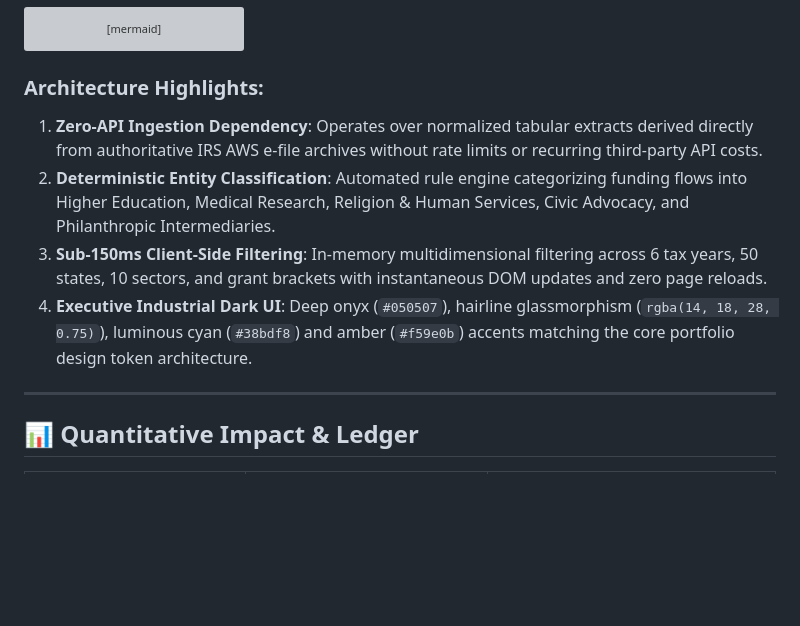
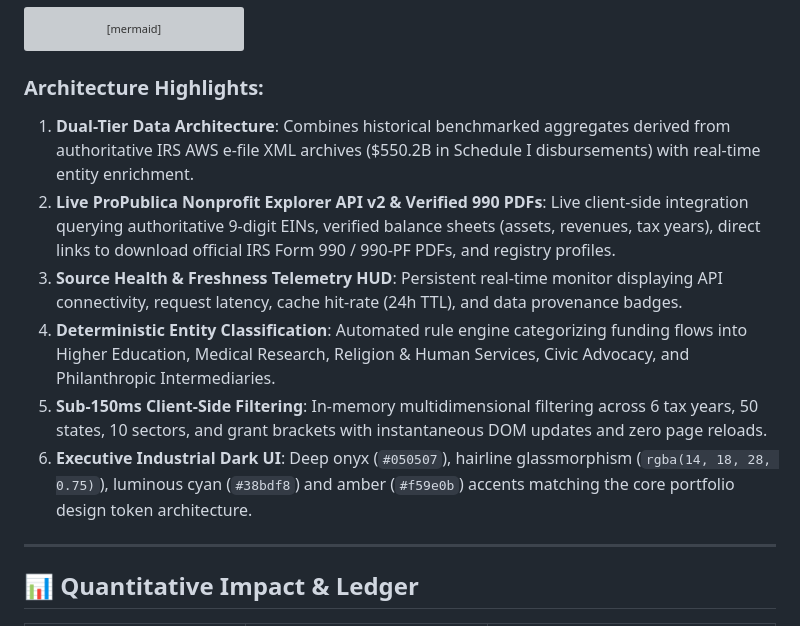
Before and after one commit to akbknight/irs990-grant-dashboard, a Markdown page: README.md, the part around the change. Rendered like a GitHub page; blank space fills up the shorter version; grey boxes are pictures that could not be loaded.

Commit message:
docs(readme): document live ProPublica API integration, dual-tier data architecture, and Source Health HUD

````diff
--- a/README.md
+++ b/README.md
@@ -42,10 +42,12 @@ flowchart TD
 ```
 
 ### Architecture Highlights:
-1. **Zero-API Ingestion Dependency**: Operates over normalized tabular extracts derived directly from authoritative IRS AWS e-file archives without rate limits or recurring third-party API costs.
-2. **Deterministic Entity Classification**: Automated rule engine categorizing funding flows into Higher Education, Medical Research, Religion & Human Services, Civic Advocacy, and Philanthropic Intermediaries.
-3. **Sub-150ms Client-Side Filtering**: In-memory multidimensional filtering across 6 tax years, 50 states, 10 sectors, and grant brackets with instantaneous DOM updates and zero page reloads.
-4. **Executive Industrial Dark UI**: Deep onyx (`#050507`), hairline glassmorphism (`rgba(14, 18, 28, 0.75)`), luminous cyan (`#38bdf8`) and amber (`#f59e0b`) accents matching the core portfolio design token architecture.
+1. **Dual-Tier Data Architecture**: Combines historical benchmarked aggregates derived from authoritative IRS AWS e-file XML archives ($550.2B in Schedule I disbursements) with real-time entity enrichment.
+2. **Live ProPublica Nonprofit Explorer API v2 & Verified 990 PDFs**: Live client-side integration querying authoritative 9-digit EINs, verified balance sheets (assets, revenues, tax years), direct links to download official IRS Form 990 / 990-PF PDFs, and registry profiles.
+3. **Source Health & Freshness Telemetry HUD**: Persistent real-time monitor displaying API connectivity, request latency, cache hit-rate (24h TTL), and data provenance badges.
+4. **Deterministic Entity Classification**: Automated rule engine categorizing funding flows into Higher Education, Medical Research, Religion & Human Services, Civic Advocacy, and Philanthropic Intermediaries.
+5. **Sub-150ms Client-Side Filtering**: In-memory multidimensional filtering across 6 tax years, 50 states, 10 sectors, and grant brackets with instantaneous DOM updates and zero page reloads.
+6. **Executive Industrial Dark UI**: Deep onyx (`#050507`), hairline glassmorphism (`rgba(14, 18, 28, 0.75)`), luminous cyan (`#38bdf8`) and amber (`#f59e0b`) accents matching the core portfolio design token architecture.
 
 ---
 
````
